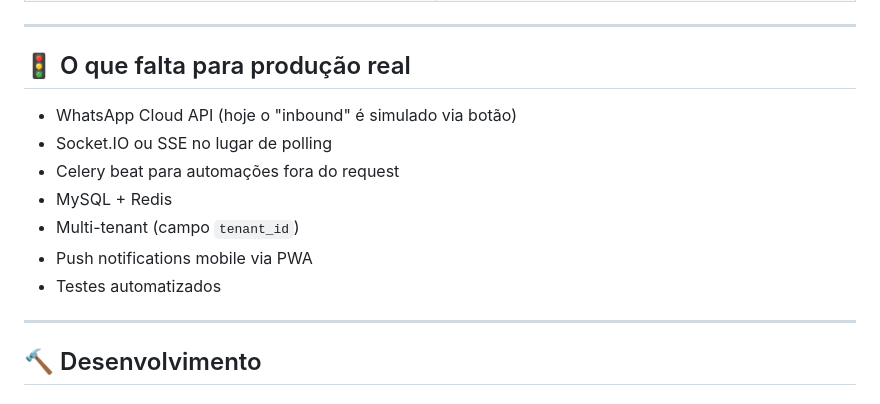
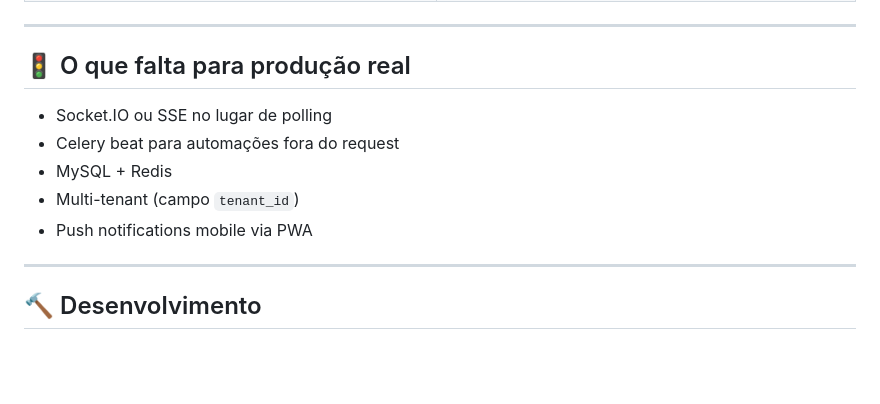
Before and after one commit to LuizCowBTF/CRMConversacional, a Markdown page: README.md, the part around the change. Rendered like a GitHub page; blank space fills up the shorter version.

Commit message:
Atualizacao do arquivo README

```diff
--- a/README.md
+++ b/README.md
@@ -167,13 +167,11 @@ DistributionRule mode, redistribute_offline, cold_after_days
 
 ## 🚦 O que falta para produção real
 
-- WhatsApp Cloud API (hoje o "inbound" é simulado via botão)
 - Socket.IO ou SSE no lugar de polling
 - Celery beat para automações fora do request
 - MySQL + Redis
 - Multi-tenant (campo `tenant_id`)
 - Push notifications mobile via PWA
-- Testes automatizados
 
 ---
 
```
